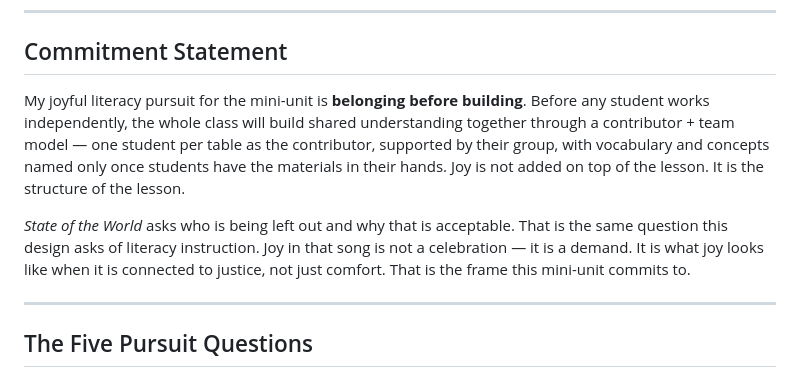
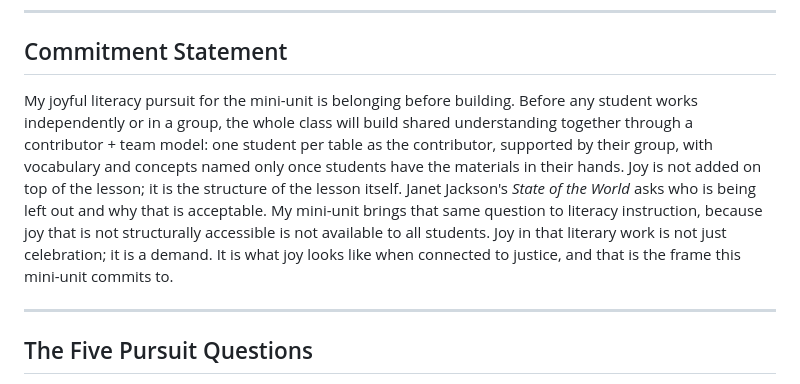
Before and after one commit to pzg8794/EDU498, a Markdown page: module2/class3-mini-unit-joy-commitment.md, the part around the change. Rendered like a GitHub page.

Commit message:
Update commitment statement to final approved version

```diff
--- a/module2/class3-mini-unit-joy-commitment.md
+++ b/module2/class3-mini-unit-joy-commitment.md
@@ -8,9 +8,7 @@
 
 ## Commitment Statement
 
-My joyful literacy pursuit for the mini-unit is **belonging before building**. Before any student works independently, the whole class will build shared understanding together through a contributor + team model — one student per table as the contributor, supported by their group, with vocabulary and concepts named only once students have the materials in their hands. Joy is not added on top of the lesson. It is the structure of the lesson.
-
-*State of the World* asks who is being left out and why that is acceptable. That is the same question this design asks of literacy instruction. Joy in that song is not a celebration — it is a demand. It is what joy looks like when it is connected to justice, not just comfort. That is the frame this mini-unit commits to.
+My joyful literacy pursuit for the mini-unit is belonging before building. Before any student works independently or in a group, the whole class will build shared understanding together through a contributor + team model: one student per table as the contributor, supported by their group, with vocabulary and concepts named only once students have the materials in their hands. Joy is not added on top of the lesson; it is the structure of the lesson itself. Janet Jackson's *State of the World* asks who is being left out and why that is acceptable. My mini-unit brings that same question to literacy instruction, because joy that is not structurally accessible is not available to all students. Joy in that literary work is not just celebration; it is a demand. It is what joy looks like when connected to justice, and that is the frame this mini-unit commits to.
 
 ---
 
```
